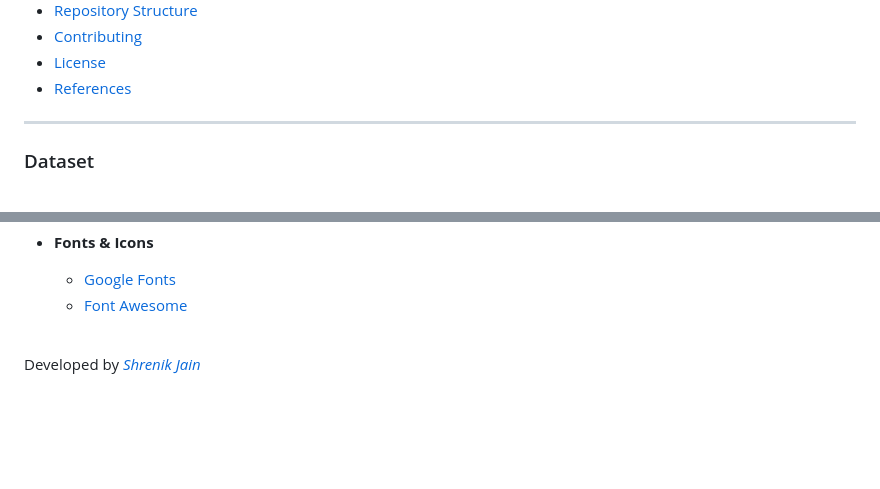
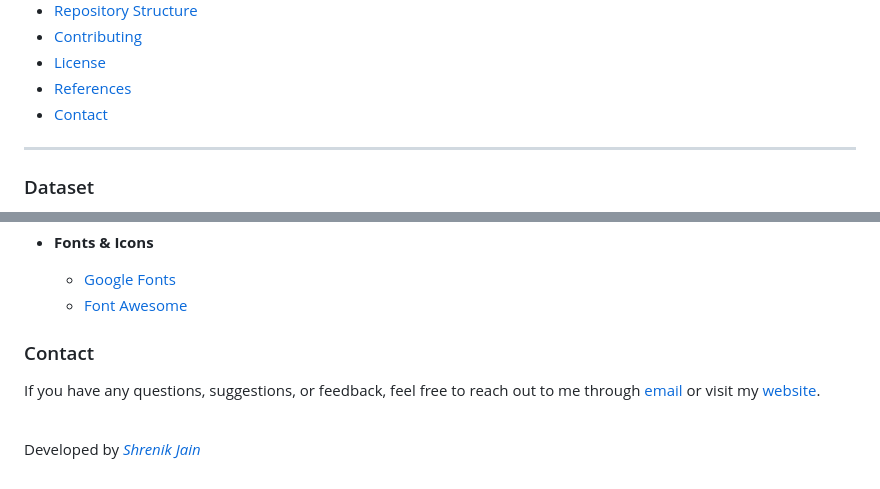
Before and after one commit to shrenik-jain/face-physiognomy, a Markdown page: README.md, 2 parts joined by grey strips. Drawn GitHub-style; blank space fills up the shorter version.

```diff
--- a/README.md
+++ b/README.md
@@ -12,6 +12,7 @@ An AI-Powered technology that analyzes facial expressions from static images as
 - [Contributing](#contributing)
 - [License](#license)
 - [References](#references)
+- [Contact](#contact)
 
 ---
 ### Dataset
@@ -109,6 +110,10 @@ This project is licensed under the MIT License.
     - [Google Fonts](https://fonts.google.com/)
     - [Font Awesome](https://fontawesome.com/)
 
+### Contact
+
+If you have any questions, suggestions, or feedback, feel free to reach out to me through [email](mailto:shrenikkjain81@gmail.com) or visit my [website](https://shrenik-jain.github.io/).
+
 <br>
 
 Developed by [*Shrenik Jain*](https://shrenik-jain.github.io/)
```
